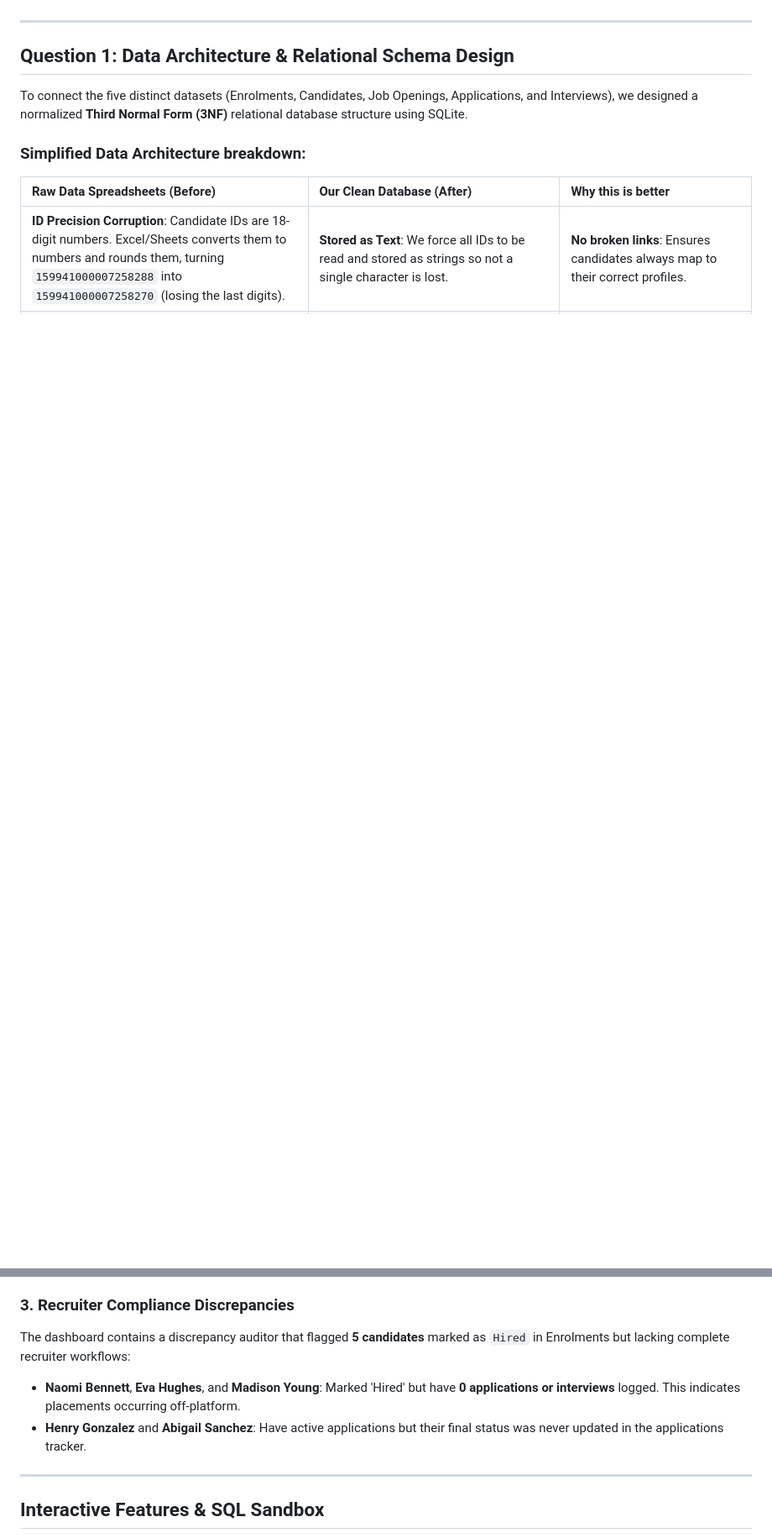
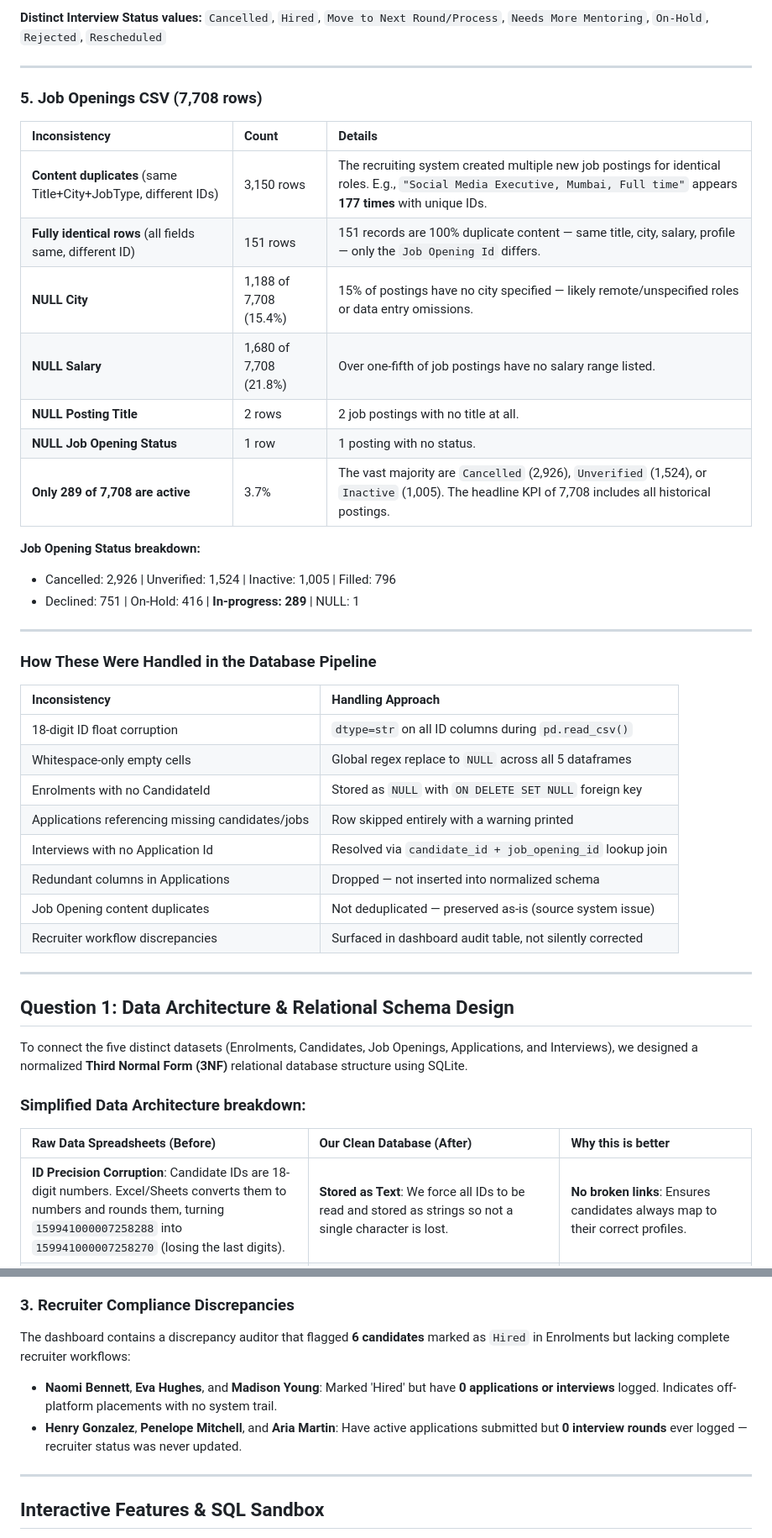
Before and after one commit to visheshsanghvi112/iide-skill-test, a Markdown page: README.md, 2 parts joined by grey strips. Shown at 84% size. Rendered like a GitHub page; blank space fills up the shorter version.

```diff
--- a/README.md
+++ b/README.md
@@ -12,3 +61,37 @@ During the initial data profiling stage, a critical data integrity issue was dis
+**Distinct Interview Status values:** `Cancelled`, `Hired`, `Move to Next Round/Process`, `Needs More Mentoring`, `On-Hold`, `Rejected`, `Rescheduled`
+
+---
+
+### 5. Job Openings CSV (7,708 rows)
+
+| Inconsistency | Count | Details |
+|:---|:---|:---|
+| **Content duplicates** (same Title+City+JobType, different IDs) | 3,150 rows | The recruiting system created multiple new job postings for identical roles. E.g., `"Social Media Executive, Mumbai, Full time"` appears **177 times** with unique IDs. |
+| **Fully identical rows** (all fields same, different ID) | 151 rows | 151 records are 100% duplicate content — same title, city, salary, profile — only the `Job Opening Id` differs. |
+| **NULL City** | 1,188 of 7,708 (15.4%) | 15% of postings have no city specified — likely remote/unspecified roles or data entry omissions. |
+| **NULL Salary** | 1,680 of 7,708 (21.8%) | Over one-fifth of job postings have no salary range listed. |
+| **NULL Posting Title** | 2 rows | 2 job postings with no title at all. |
+| **NULL Job Opening Status** | 1 row | 1 posting with no status. |
+| **Only 289 of 7,708 are active** | 3.7% | The vast majority are `Cancelled` (2,926), `Unverified` (1,524), or `Inactive` (1,005). The headline KPI of 7,708 includes all historical postings. |
+
+**Job Opening Status breakdown:**
+- Cancelled: 2,926 | Unverified: 1,524 | Inactive: 1,005 | Filled: 796
+- Declined: 751 | On-Hold: 416 | **In-progress: 289** | NULL: 1
+
+---
+
+### How These Were Handled in the Database Pipeline
+
+| Inconsistency | Handling Approach |
+|:---|:---|
+| 18-digit ID float corruption | `dtype=str` on all ID columns during `pd.read_csv()` |
+| Whitespace-only empty cells | Global regex replace to `NULL` across all 5 dataframes |
+| Enrolments with no CandidateId | Stored as `NULL` with `ON DELETE SET NULL` foreign key |
+| Applications referencing missing candidates/jobs | Row skipped entirely with a warning printed |
+| Interviews with no Application Id | Resolved via `candidate_id + job_opening_id` lookup join |
+| Redundant columns in Applications | Dropped — not inserted into normalized schema |
+| Job Opening content duplicates | Not deduplicated — preserved as-is (source system issue) |
+| Recruiter workflow discrepancies | Surfaced in dashboard audit table, not silently corrected |
 
 ---
 
@@ -95,9 +178,9 @@ The pipeline reveals the progression of candidates through successive recruitmen
 * **Student Knock-offs**: 23 students were knocked off the funnel during master enrolment, primarily due to "No Response" (engagement gap) and "Dropout/Personal reasons".
 
 ### 3. Recruiter Compliance Discrepancies
-The dashboard contains a discrepancy auditor that flagged **5 candidates** marked as `Hired` in Enrolments but lacking complete recruiter workflows:
-* **Naomi Bennett**, **Eva Hughes**, and **Madison Young**: Marked 'Hired' but have **0 applications or interviews** logged. This indicates placements occurring off-platform.
-* **Henry Gonzalez** and **Abigail Sanchez**: Have active applications but their final status was never updated in the applications tracker.
+The dashboard contains a discrepancy auditor that flagged **6 candidates** marked as `Hired` in Enrolments but lacking complete recruiter workflows:
+* **Naomi Bennett**, **Eva Hughes**, and **Madison Young**: Marked 'Hired' but have **0 applications or interviews** logged. Indicates off-platform placements with no system trail.
+* **Henry Gonzalez**, **Penelope Mitchell**, and **Aria Martin**: Have active applications submitted but **0 interview rounds** ever logged — recruiter status was never updated.
 
 ---
 
```
Also changed, not shown: other parts of README.md (+53 -4 lines).
